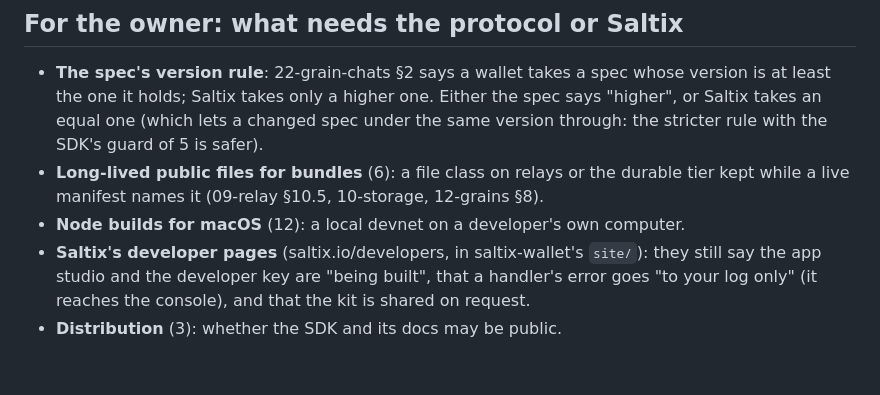
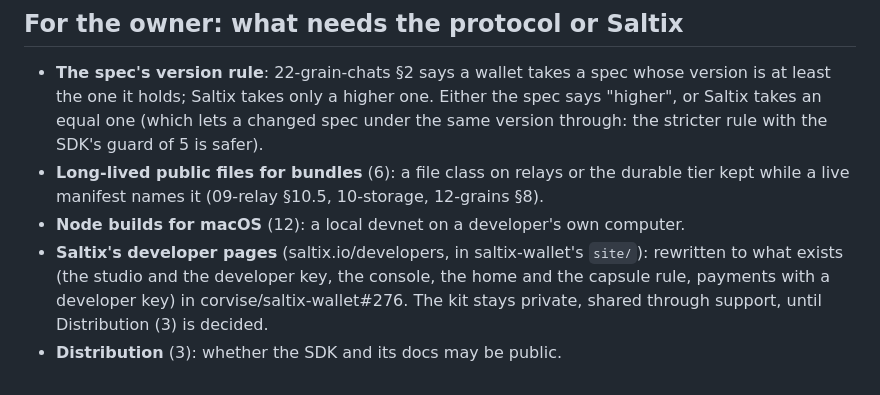
Before and after one commit to corvise/saltix-grains, a Markdown page: docs/devex.md, the part around the change. Rendered like a GitHub page.

Commit message:
docs(devex): the developer pages' item points at their rewrite
Co-Authored-By: Claude Opus 5.5 <noreply@anthropic.com>

```diff
--- a/docs/devex.md
+++ b/docs/devex.md
@@ -270,7 +270,7 @@ hash compared with `grain.json`'s.
 - **Long-lived public files for bundles** (6): a file class on relays or the durable tier kept while a live manifest
   names it (09-relay §10.5, 10-storage, 12-grains §8).
 - **Node builds for macOS** (12): a local devnet on a developer's own computer.
-- **Saltix's developer pages** (saltix.io/developers, in saltix-wallet's `site/`): they still say the app studio and the
-  developer key are "being built", that a handler's error goes "to your log only" (it reaches the console), and that the
-  kit is shared on request.
+- **Saltix's developer pages** (saltix.io/developers, in saltix-wallet's `site/`): rewritten to what exists (the studio
+  and the developer key, the console, the home and the capsule rule, payments with a developer key) in
+  corvise/saltix-wallet#276. The kit stays private, shared through support, until Distribution (3) is decided.
 - **Distribution** (3): whether the SDK and its docs may be public.
```
